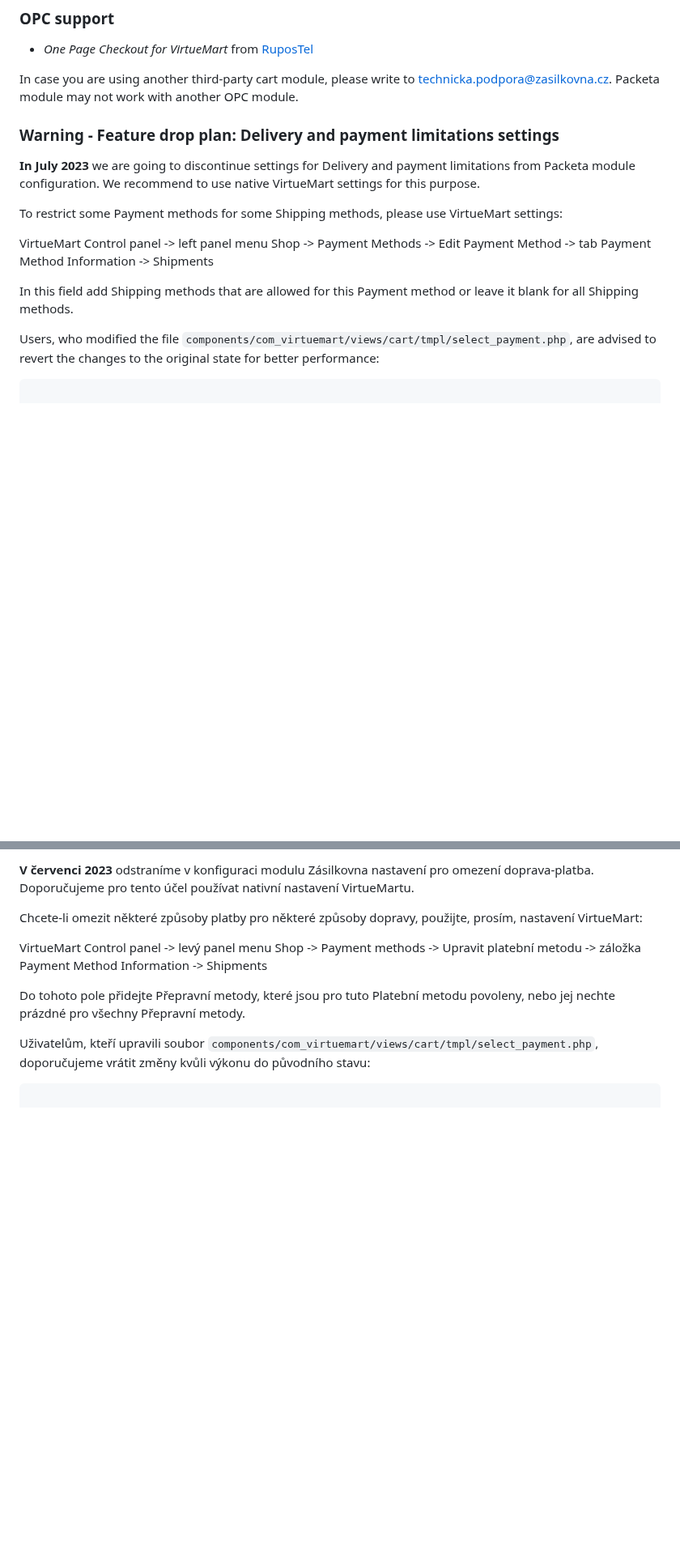
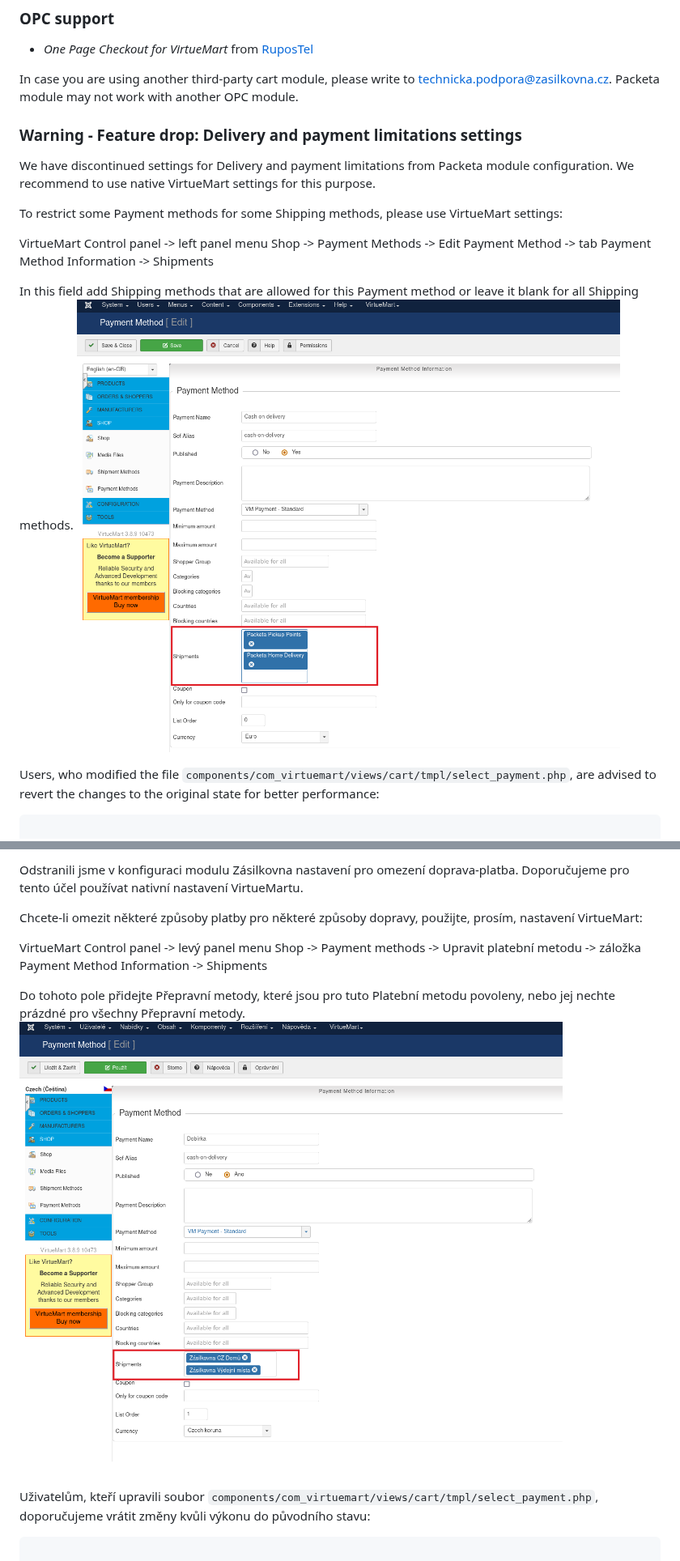
Before and after one commit to Zasilkovna/virtuemart3, a Markdown page: README.md, 2 parts joined by grey strips. Shown at 81% size. GitHub-like rendering; pictures changed too: img/nastaveni-platebni_metoda.png (added), img/settings-payment_method.png (added); blank space fills up the shorter version.

Commit message:
PES-1542 Readme changes

````diff
--- a/README.md
+++ b/README.md
@@ -91,9 +91,10 @@ Next, select ** VirtueMart ** / ** Shipment Methods ** in the top menu and add a
 In case you are using another third-party cart module, please write to [technicka.podpora@zasilkovna.cz](mailto:technicka.podpora@zasilkovna.cz).
 Packeta module may not work with another OPC module.
 
-### Warning - Feature drop plan: Delivery and payment limitations settings
+<a id="settings-payment_method"></a>
+### Warning - Feature drop: Delivery and payment limitations settings
 
-**In July 2023** we are going to discontinue settings for Delivery and payment limitations from Packeta module configuration.
+We have discontinued settings for Delivery and payment limitations from Packeta module configuration.
 We recommend to use native VirtueMart settings for this purpose.
 
 To restrict some Payment methods for some Shipping methods, please use VirtueMart settings:
@@ -101,6 +102,7 @@ To restrict some Payment methods for some Shipping methods, please use VirtueMar
 VirtueMart Control panel -> left panel menu Shop -> Payment Methods -> Edit Payment Method -> tab Payment Method Information -> Shipments
 
 In this field add Shipping methods that are allowed for this Payment method or leave it blank for all Shipping methods.
+![Payment method settings](img/settings-payment_method.png)
 
 Users, who modified the file `components/com_virtuemart/views/cart/tmpl/select_payment.php`,  are advised to revert the changes to the original state for better performance:
 ```php
@@ -210,5 +213,5 @@ Modul Zásilkovny nemusí být s jiným OPC modulem funkční.
 
-**V červenci 2023** odstraníme v konfiguraci modulu Zásilkovna nastavení pro omezení doprava-platba.
+Odstranili jsme v konfiguraci modulu Zásilkovna nastavení pro omezení doprava-platba.
 Doporučujeme pro tento účel používat nativní nastavení VirtueMartu.
 
 Chcete-li omezit některé způsoby platby pro některé způsoby dopravy, použijte, prosím, nastavení VirtueMart:
@@ -216,6 +219,7 @@ Chcete-li omezit některé způsoby platby pro některé způsoby dopravy, použ
 VirtueMart Control panel -> levý panel menu Shop -> Payment methods -> Upravit platební metodu -> záložka Payment Method Information -> Shipments
 
 Do tohoto pole přidejte Přepravní metody, které jsou pro tuto Platební metodu povoleny, nebo jej nechte prázdné pro všechny Přepravní metody.
+![Nastavení platební metody](img/nastaveni-platebni_metoda.png)
 
 Uživatelům, kteří upravili soubor `components/com_virtuemart/views/cart/tmpl/select_payment.php`, doporučujeme vrátit změny kvůli výkonu do původního stavu:
 
````
Also changed, not shown: other parts of README.md (+2 -1 lines).
